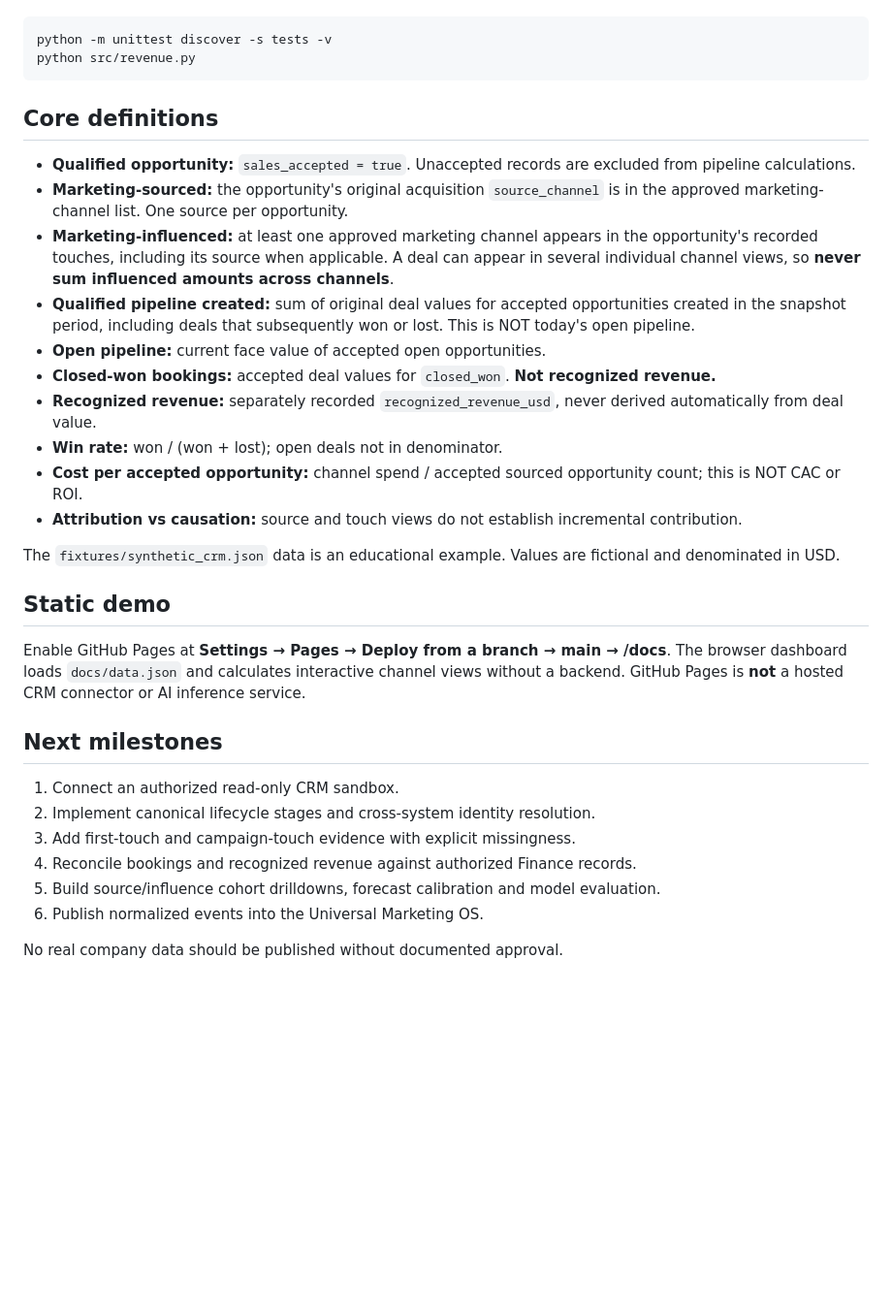
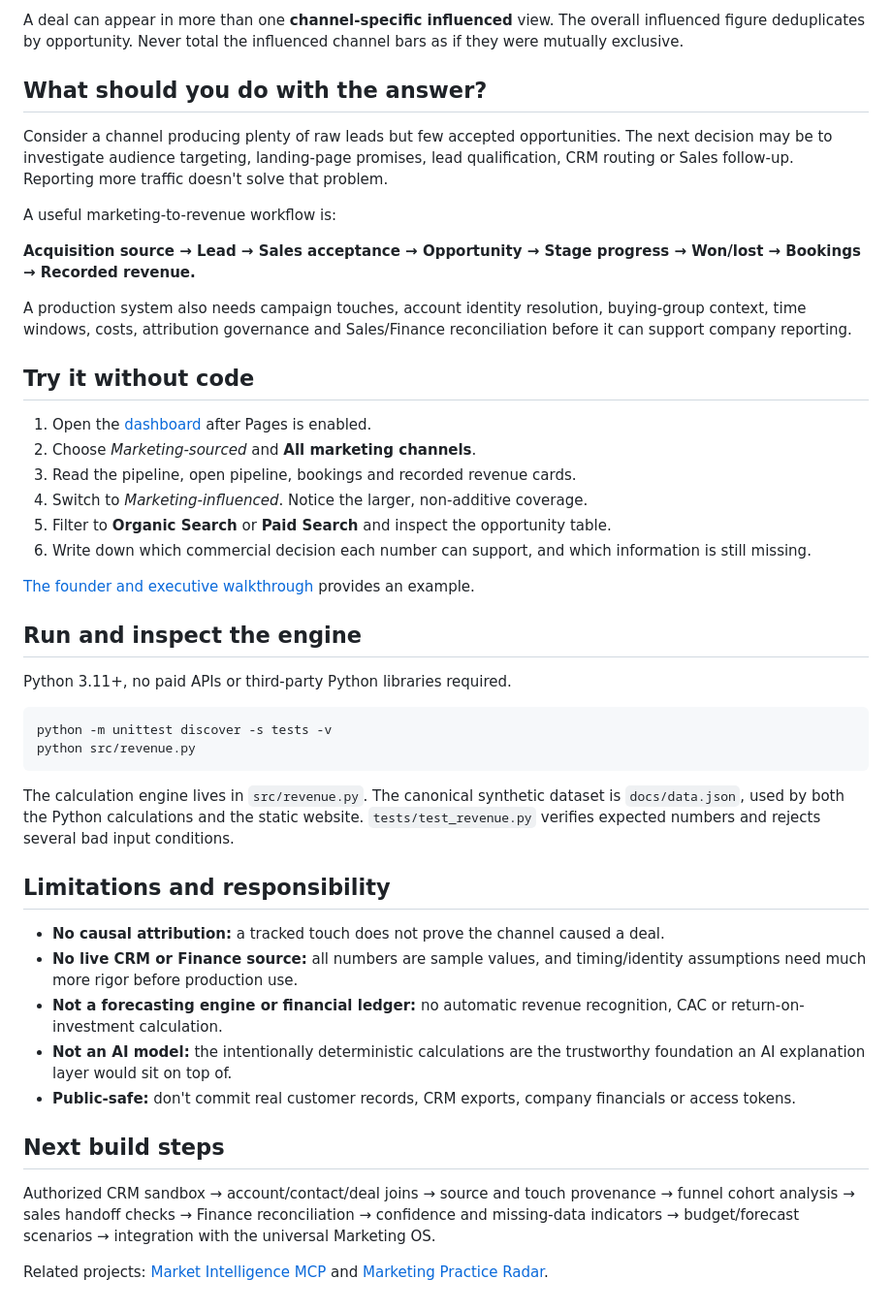
Before and after one commit to ABharadwaj-cell/marketing-revenue-lab, a Markdown page: README.md, the part around one of its changes. Shown at 97% size. GitHub-like rendering; blank space fills up the shorter version.

Commit message:
Make Marketing Revenue Lab understandable for founders and executive leaders

````diff
--- a/README.md
+++ b/README.md
@@ -16,36 +48,47 @@ Python 3.11+; no third-party packages:
+A deal can appear in more than one **channel-specific influenced** view. The overall influenced figure deduplicates by opportunity. Never total the influenced channel bars as if they were mutually exclusive.
+
+## What should you do with the answer?
+
+Consider a channel producing plenty of raw leads but few accepted opportunities. The next decision may be to investigate audience targeting, landing-page promises, lead qualification, CRM routing or Sales follow-up. Reporting more traffic doesn't solve that problem.
+
+A useful marketing-to-revenue workflow is:
+
+**Acquisition source → Lead → Sales acceptance → Opportunity → Stage progress → Won/lost → Bookings → Recorded revenue.**
+
+A production system also needs campaign touches, account identity resolution, buying-group context, time windows, costs, attribution governance and Sales/Finance reconciliation before it can support company reporting.
+
+## Try it without code
+
+1. Open the [dashboard](https://abharadwaj-cell.github.io/marketing-revenue-lab/) after Pages is enabled.
+2. Choose *Marketing-sourced* and **All marketing channels**.
+3. Read the pipeline, open pipeline, bookings and recorded revenue cards.
+4. Switch to *Marketing-influenced*. Notice the larger, non-additive coverage.
+5. Filter to **Organic Search** or **Paid Search** and inspect the opportunity table.
+6. Write down which commercial decision each number can support, and which information is still missing.
+
+[The founder and executive walkthrough](docs/START_HERE.md) provides an example.
+
+## Run and inspect the engine
+
+Python 3.11+, no paid APIs or third-party Python libraries required.
 
 ```bash
 python -m unittest discover -s tests -v
 python src/revenue.py
 ```
 
-## Core definitions
+The calculation engine lives in `src/revenue.py`. The canonical synthetic dataset is `docs/data.json`, used by both the Python calculations and the static website. `tests/test_revenue.py` verifies expected numbers and rejects several bad input conditions.
 
-- **Qualified opportunity:** `sales_accepted = true`. Unaccepted records are excluded from pipeline calculations.
-- **Marketing-sourced:** the opportunity's original acquisition `source_channel` is in the approved marketing-channel list. One source per opportunity.
-- **Marketing-influenced:** at least one approved marketing channel appears in the opportunity's recorded touches, including its source when applicable. A deal can appear in several individual channel views, so **never sum influenced amounts across channels**.
-- **Qualified pipeline created:** sum of original deal values for accepted opportunities created in the snapshot period, including deals that subsequently won or lost. This is NOT today's open pipeline.
-- **Open pipeline:** current face value of accepted open opportunities.
-- **Closed-won bookings:** accepted deal values for `closed_won`. **Not recognized revenue.**
-- **Recognized revenue:** separately recorded `recognized_revenue_usd`, never derived automatically from deal value.
-- **Win rate:** won / (won + lost); open deals not in denominator.
-- **Cost per accepted opportunity:** channel spend / accepted sourced opportunity count; this is NOT CAC or ROI.
-- **Attribution vs causation:** source and touch views do not establish incremental contribution.
+## Limitations and responsibility
 
-The `fixtures/synthetic_crm.json` data is an educational example. Values are fictional and denominated in USD.
+- **No causal attribution:** a tracked touch does not prove the channel caused a deal.
+- **No live CRM or Finance source:** all numbers are sample values, and timing/identity assumptions need much more rigor before production use.
+- **Not a forecasting engine or financial ledger:** no automatic revenue recognition, CAC or return-on-investment calculation.
+- **Not an AI model:** the intentionally deterministic calculations are the trustworthy foundation an AI explanation layer would sit on top of.
+- **Public-safe:** don't commit real customer records, CRM exports, company financials or access tokens.
 
-## Static demo
+## Next build steps
 
-Enable GitHub Pages at **Settings → Pages → Deploy from a branch → main → /docs**.
-The browser dashboard loads `docs/data.json` and calculates interactive channel views without a backend. GitHub Pages is **not** a hosted CRM connector or AI inference service.
+Authorized CRM sandbox → account/contact/deal joins → source and touch provenance → funnel cohort analysis → sales handoff checks → Finance reconciliation → confidence and missing-data indicators → budget/forecast scenarios → integration with the universal Marketing OS.
 
-## Next milestones
-
-1. Connect an authorized read-only CRM sandbox.
-2. Implement canonical lifecycle stages and cross-system identity resolution.
-3. Add first-touch and campaign-touch evidence with explicit missingness.
-4. Reconcile bookings and recognized revenue against authorized Finance records.
-5. Build source/influence cohort drilldowns, forecast calibration and model evaluation.
-6. Publish normalized events into the Universal Marketing OS.
-
-No real company data should be published without documented approval.
+Related projects: [Market Intelligence MCP](https://github.com/ABharadwaj-cell/marketing-market-intelligence-mcp) and [Marketing Practice Radar](https://github.com/ABharadwaj-cell/marketing-practice-radar).
````
Also changed, not shown: other parts of README.md (+40 -8 lines).
